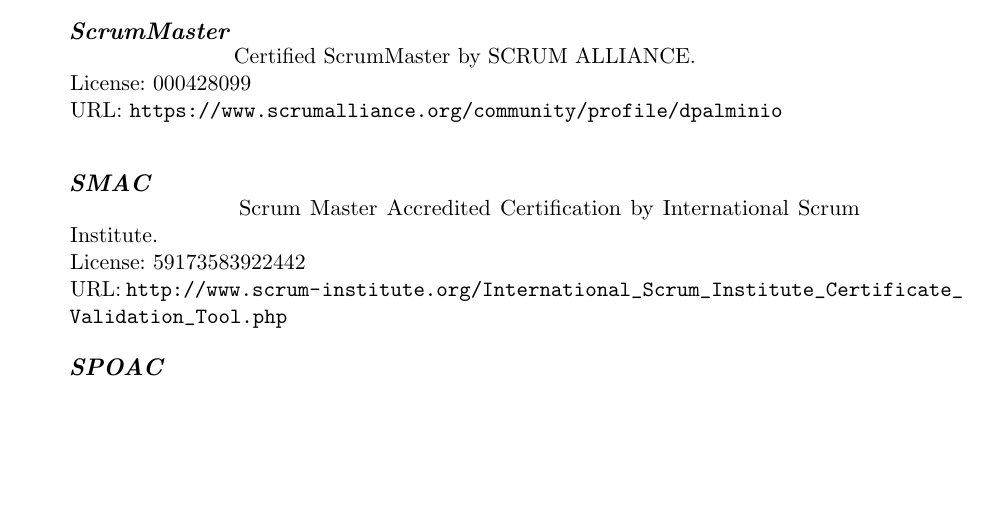
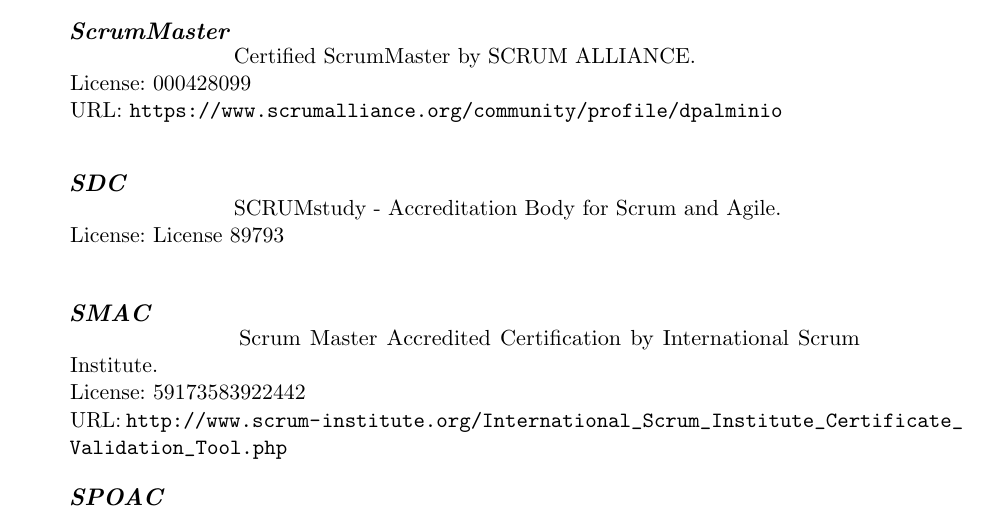
Before and after one commit to dariopalminio/CV, a LaTeX CV (palminio_cv_en.tex): part of page 3 of 6, cut so that both start at the same text, the shorter picture padded with empty space. Compiled offline with pdfLaTeX.

Commit message:
Add SDC certification

```diff
--- a/palminio_cv_en.tex
+++ b/palminio_cv_en.tex
@@ -248,6 +248,14 @@
 }
 \sepspace
 
+
+\CertificatesEntry{\large{\textbf{SDC}}}{}
+\CertificatesEntry{}{
+SCRUMstudy - Accreditation Body for Scrum and Agile.\newline
+License: License 89793\newline
+}
+\sepspace
+
 \CertificatesEntry{\large{\textbf{SMAC}}}{}
 \CertificatesEntry{}{
 Scrum Master Accredited Certification by International Scrum Institute.\newline
```
Also changed, not shown: palminio_cv_es.tex (+7 -0 lines), palminio_cv_en.pdf, palminio_cv_es.pdf.
